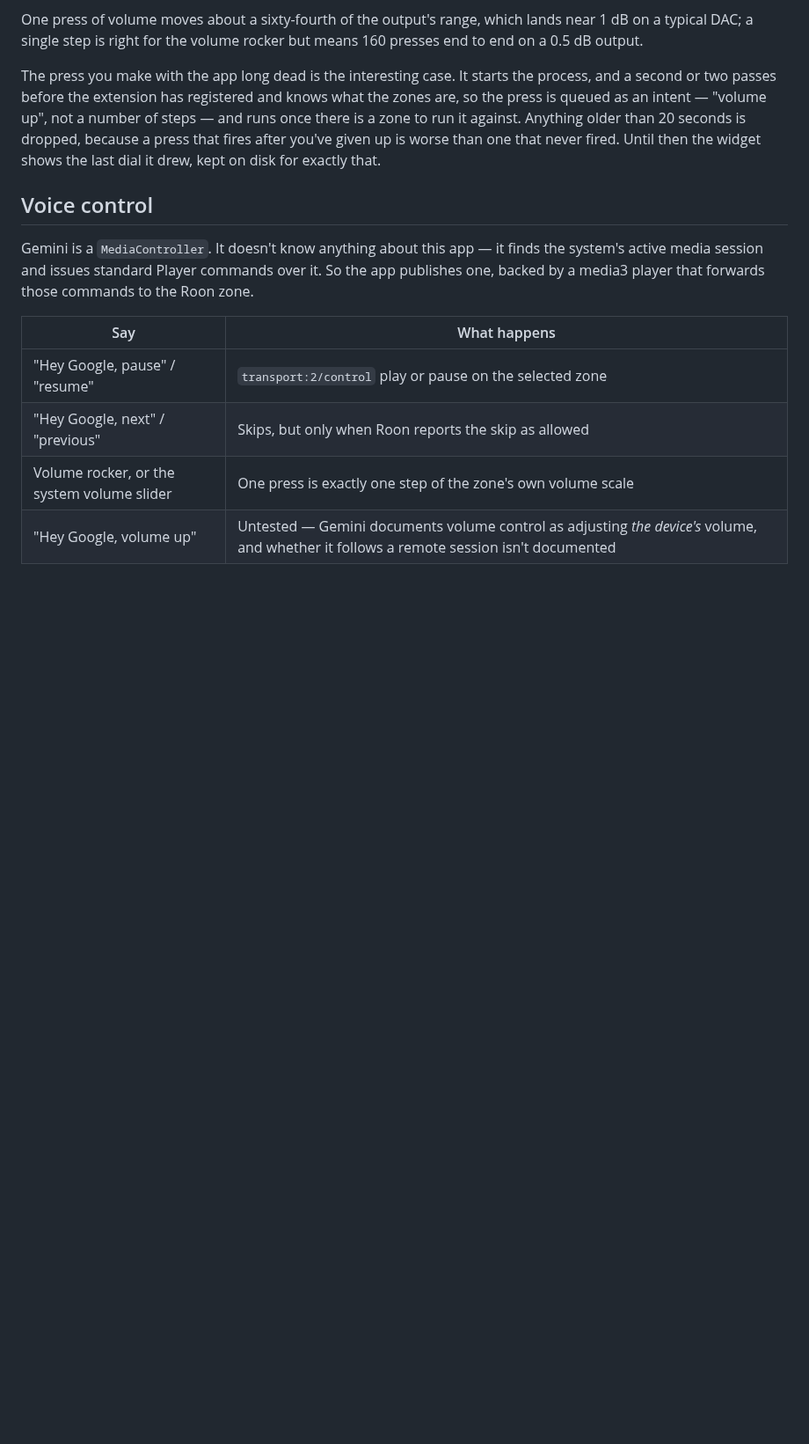
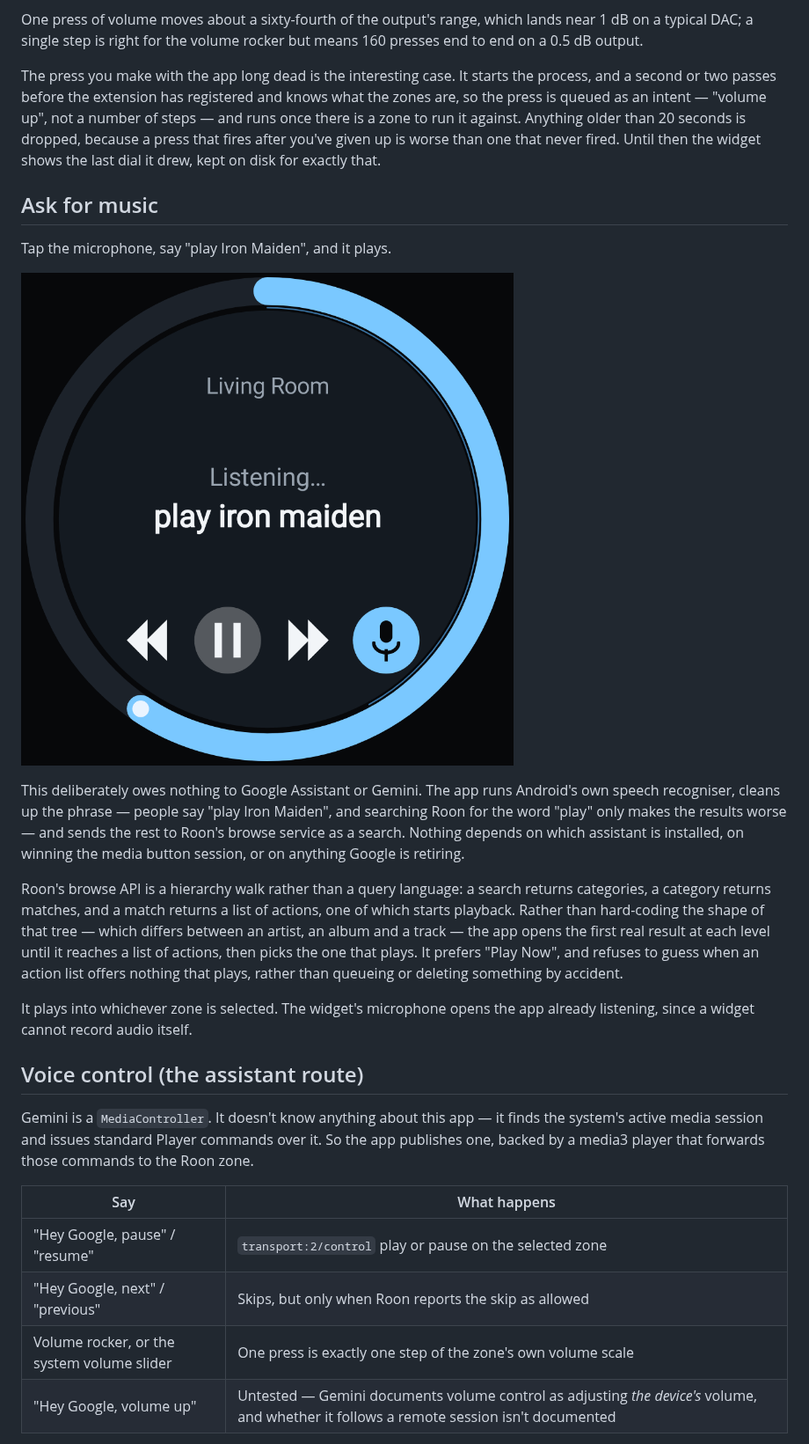
Before and after one commit to meltface-80/Dial-for-Roon, a Markdown page: README.md, the part around one of its changes. Shown at 88% size. Rendered like a GitHub page; pictures changed too: docs/preview/listening.png (added); blank space fills up the shorter version.

```diff
--- a/README.md
+++ b/README.md
@@ -96,7 +96,32 @@ Anything older than 20 seconds is dropped, because a press that fires after
 you've given up is worse than one that never fired. Until then the widget shows
 the last dial it drew, kept on disk for exactly that.
 
-## Voice control
+## Ask for music
+
+Tap the microphone, say "play Iron Maiden", and it plays.
+
+![listening](docs/preview/listening.png)
+
+This deliberately owes nothing to Google Assistant or Gemini. The app runs
+Android's own speech recogniser, cleans up the phrase — people say "play Iron
+Maiden", and searching Roon for the word "play" only makes the results worse —
+and sends the rest to Roon's browse service as a search. Nothing depends on
+which assistant is installed, on winning the media button session, or on
+anything Google is retiring.
+
+Roon's browse API is a hierarchy walk rather than a query language: a search
+returns categories, a category returns matches, and a match returns a list of
+actions, one of which starts playback. Rather than hard-coding the shape of
+that tree — which differs between an artist, an album and a track — the app
+opens the first real result at each level until it reaches a list of actions,
+then picks the one that plays. It prefers "Play Now", and refuses to guess when
+an action list offers nothing that plays, rather than queueing or deleting
+something by accident.
+
+It plays into whichever zone is selected. The widget's microphone opens the app
+already listening, since a widget cannot record audio itself.
+
+## Voice control (the assistant route)
 
 Gemini is a `MediaController`. It doesn't know anything about this app — it
 finds the system's active media session and issues standard Player commands
```
Also changed, not shown: other parts of README.md (+1 -1 lines), docs/preview/now-playing.png, 15 other files.
